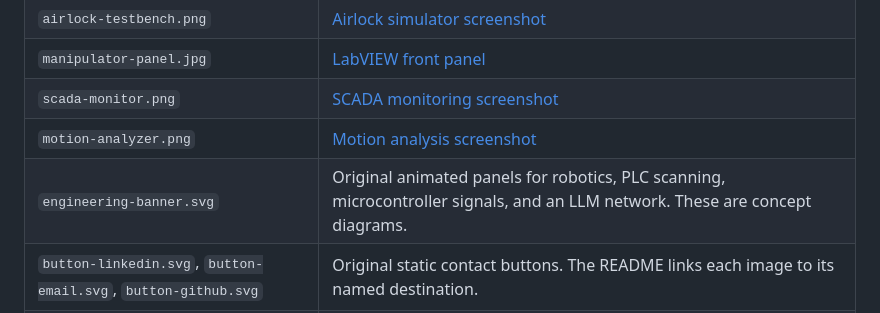
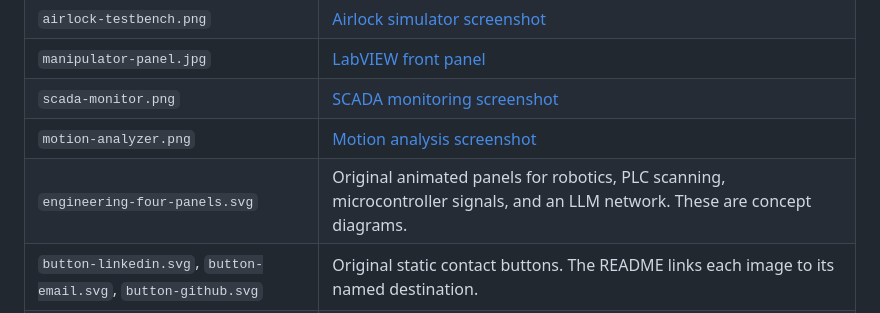
Before and after one commit to Grkila/Grkila, a Markdown page: assets/SOURCES.md, the part around the change. Rendered like a GitHub page.

Commit message:
Point the profile to the refreshed four-panel banner

```diff
--- a/assets/SOURCES.md
+++ b/assets/SOURCES.md
@@ -11,7 +11,7 @@ The project images come from the linked repositories. They show the existing sof
 | `manipulator-panel.jpg` | [LabVIEW front panel](https://github.com/Grkila/Serial-Two-Joint-Robot-Manipulator-Simulation-and-Control/blob/main/docs/images/front_panel_overview.jpeg) |
 | `scada-monitor.png` | [SCADA monitoring screenshot](https://github.com/Grkila/SCADA-Industrial-Automation-Assignment/blob/master/Screenshots/Monitor-tab.png) |
 | `motion-analyzer.png` | [Motion analysis screenshot](https://github.com/Grkila/Differential-Motion-Analyzer/blob/main/screenshots/3_detection_in_progress_using_camera.png) |
-| `engineering-banner.svg` | Original animated panels for robotics, PLC scanning, microcontroller signals, and an LLM network. These are concept diagrams. |
+| `engineering-four-panels.svg` | Original animated panels for robotics, PLC scanning, microcontroller signals, and an LLM network. These are concept diagrams. |
 | `button-linkedin.svg`, `button-email.svg`, `button-github.svg` | Original static contact buttons. The README links each image to its named destination. |
 | `silverone-flow.svg` | Original concept diagram of voice input and device actions. It is not an application screenshot. |
 | `intro-paths.svg` | Original concept diagram of ranked introduction paths. It is not an application screenshot. |
```
Also changed, not shown: README.md (+1 -1 lines).
